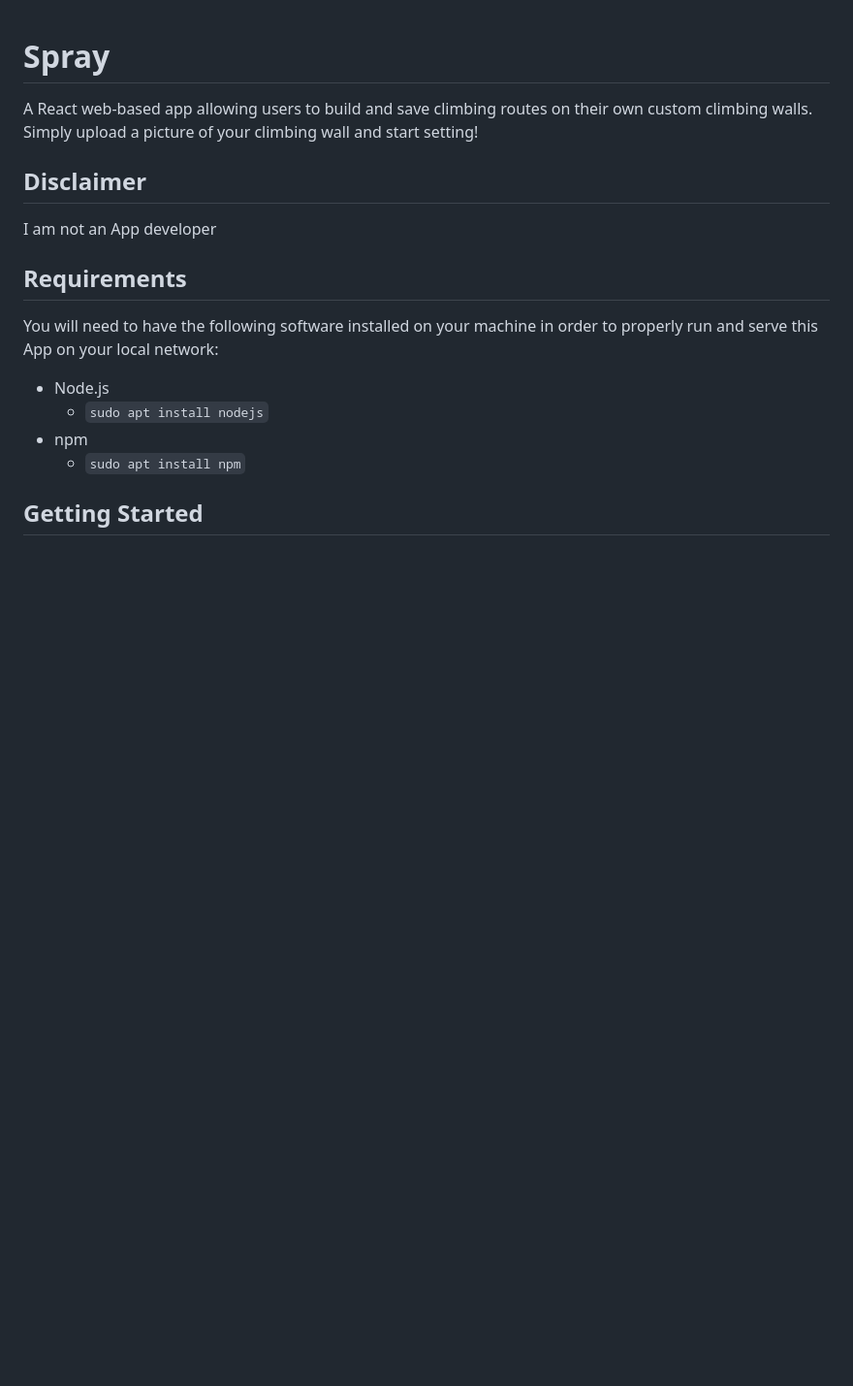
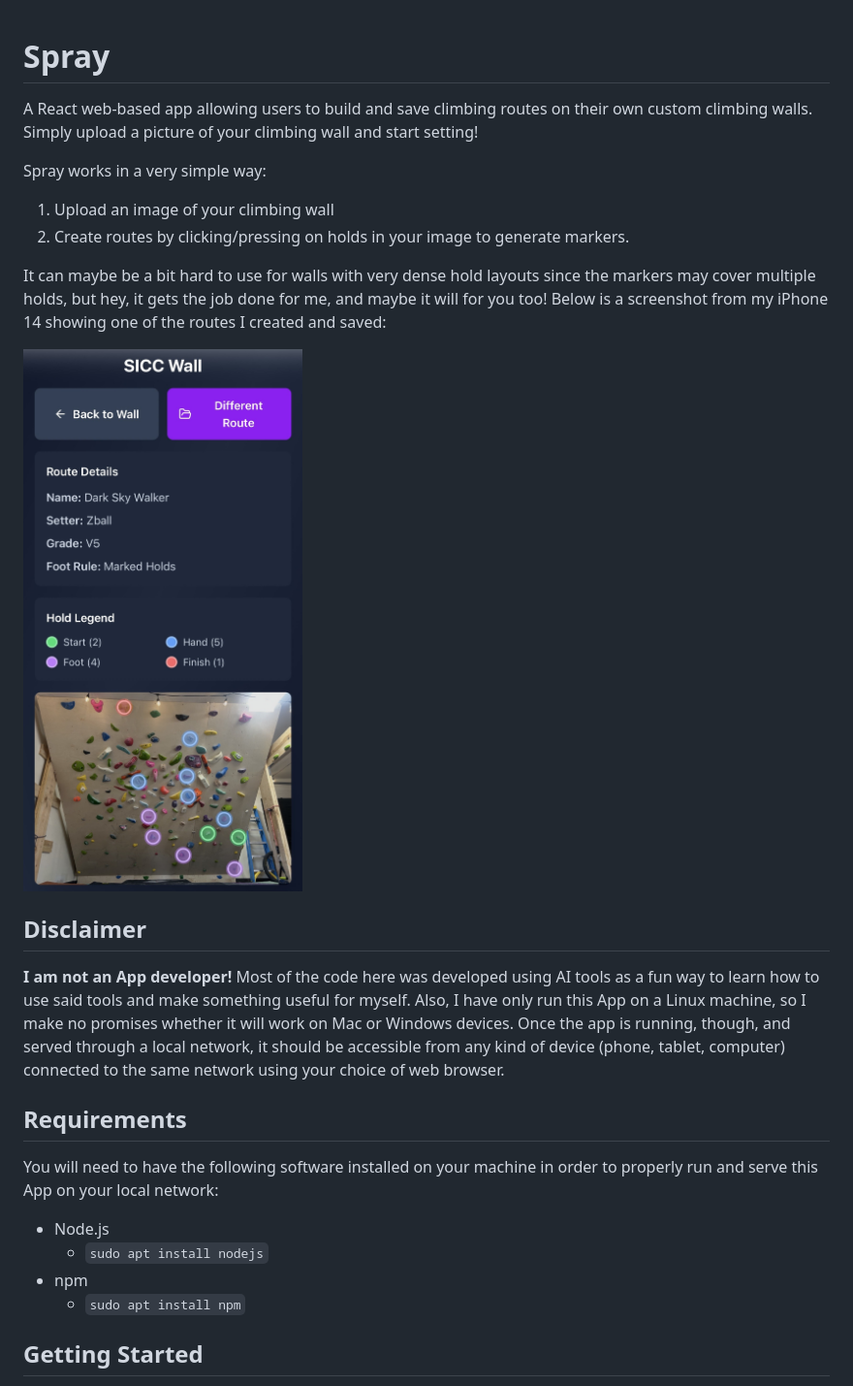
Before and after one commit to zvanderbosch/spray, a Markdown page: README.md, the part around one of its changes. Shown at 97% size. GitHub-like rendering; pictures changed too: data/app_image.jpeg (added); blank space fills up the shorter version.

Commit message:
Add app image

```diff
--- a/README.md
+++ b/README.md
@@ -2,9 +2,18 @@
 
 A React web-based app allowing users to build and save climbing routes on their own custom climbing walls. Simply upload a picture of your climbing wall and start setting!
 
+Spray works in a very simple way:
+
+1) Upload an image of your climbing wall
+2) Create routes by clicking/pressing on holds in your image to generate markers.
+
+It can maybe be a bit hard to use for walls with very dense hold layouts since the markers may cover multiple holds, but hey, it gets the job done for me, and maybe it will for you too! Below is a screenshot from my iPhone 14 showing one of the routes I created and saved:
+
+![](data/app_image.jpeg)
+
 ## Disclaimer
 
-I am not an App developer
+**I am not an App developer!** Most of the code here was developed using AI tools as a fun way to learn how to use said tools and make something useful for myself. Also, I have only run this App on a Linux machine, so I make no promises whether it will work on Mac or Windows devices. Once the app is running, though, and served through a local network, it should be accessible from any kind of device (phone, tablet, computer) connected to the same network using your choice of web browser.
 
 ## Requirements
 
```
Also changed, not shown: other parts of README.md (+2 -8 lines).
